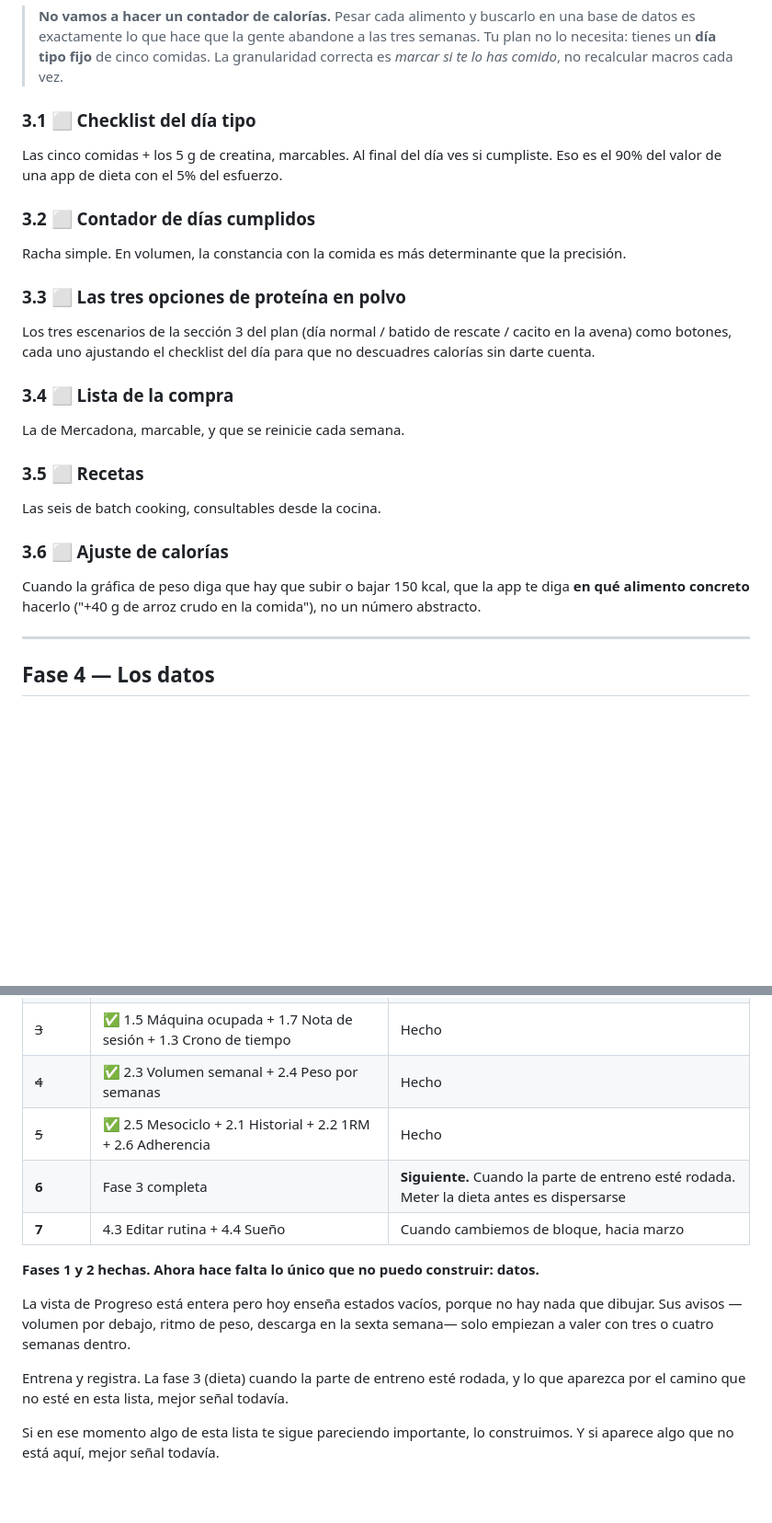
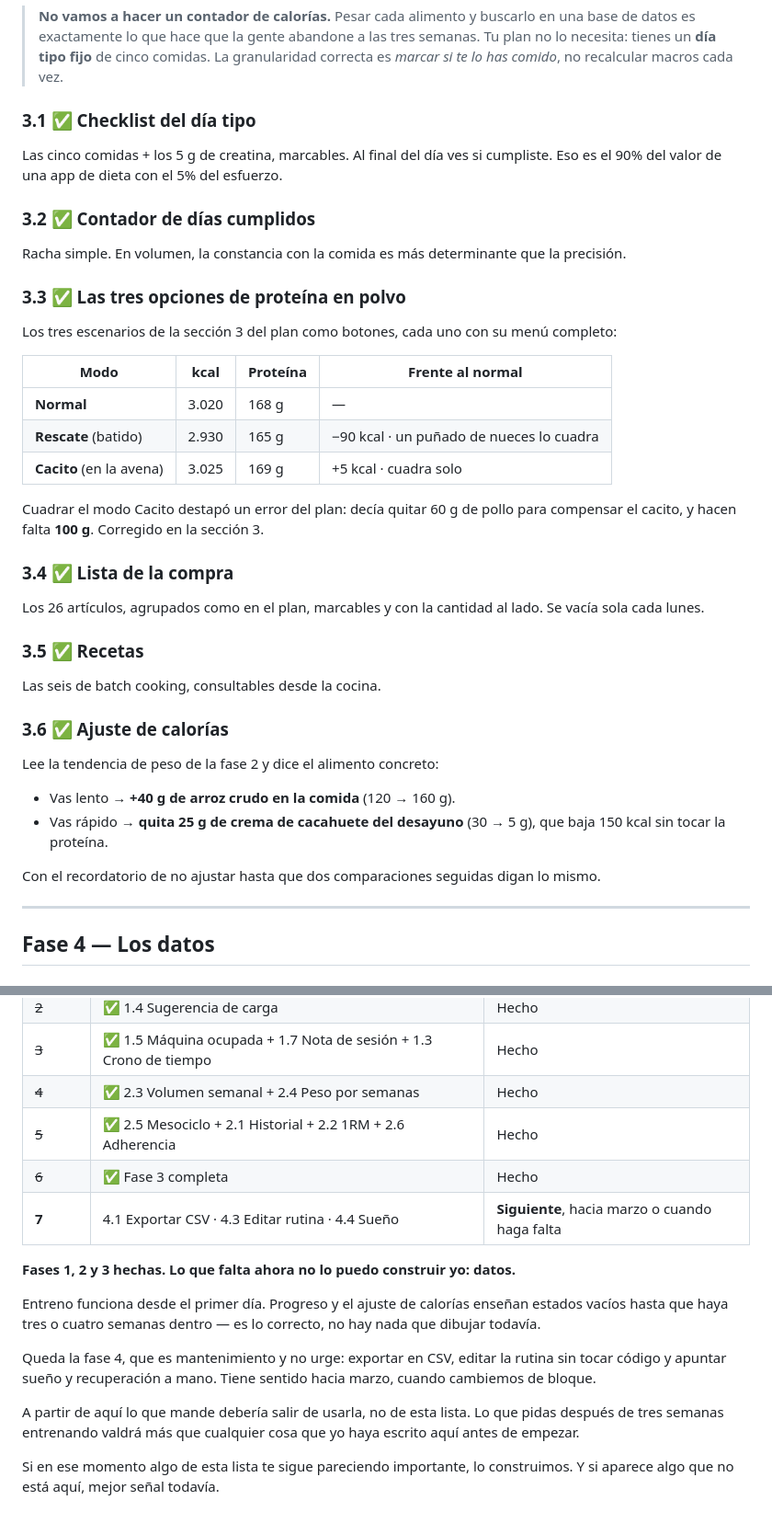
Before and after one commit to pastor-10/cargas, a Markdown page: ROADMAP.md, 2 parts joined by grey strips. Shown at 92% size. Drawn GitHub-style; blank space fills up the shorter version.

Commit message:
Roadmap: fase 3 completada
Marca 3.1-3.6 y documenta los totales reales de los tres modos. Deja
constancia del error que destapó el cuadre: la opción del cacito pedía
quitar 60 g de pollo y hacen falta 100.

Co-Authored-By: Claude Opus 5 <noreply@anthropic.com>

```diff
--- a/ROADMAP.md
+++ b/ROADMAP.md
@@ -179,35 +179,49 @@ Aquí hay una trampa y quiero avisarla antes de construir nada.
 > comidas. La granularidad correcta es *marcar si te lo has comido*, no
 > recalcular macros cada vez.
 
-### 3.1 ⬜ Checklist del día tipo
+### 3.1 ✅ Checklist del día tipo
 
 Las cinco comidas + los 5 g de creatina, marcables. Al final del día ves si
 cumpliste. Eso es el 90% del valor de una app de dieta con el 5% del esfuerzo.
 
-### 3.2 ⬜ Contador de días cumplidos
+### 3.2 ✅ Contador de días cumplidos
 
 Racha simple. En volumen, la constancia con la comida es más determinante que
 la precisión.
 
-### 3.3 ⬜ Las tres opciones de proteína en polvo
+### 3.3 ✅ Las tres opciones de proteína en polvo
 
-Los tres escenarios de la sección 3 del plan (día normal / batido de rescate /
-cacito en la avena) como botones, cada uno ajustando el checklist del día para
-que no descuadres calorías sin darte cuenta.
+Los tres escenarios de la sección 3 del plan como botones, cada uno con su
+menú completo:
 
-### 3.4 ⬜ Lista de la compra
+| Modo | kcal | Proteína | Frente al normal |
+|---|---|---|---|
+| **Normal** | 3.020 | 168 g | — |
+| **Rescate** (batido) | 2.930 | 165 g | −90 kcal · un puñado de nueces lo cuadra |
+| **Cacito** (en la avena) | 3.025 | 169 g | +5 kcal · cuadra solo |
 
-La de Mercadona, marcable, y que se reinicie cada semana.
+Cuadrar el modo Cacito destapó un error del plan: decía quitar 60 g de pollo
+para compensar el cacito, y hacen falta **100 g**. Corregido en la sección 3.
 
-### 3.5 ⬜ Recetas
+### 3.4 ✅ Lista de la compra
+
+Los 26 artículos, agrupados como en el plan, marcables y con la cantidad al
+lado. Se vacía sola cada lunes.
+
+### 3.5 ✅ Recetas
 
 Las seis de batch cooking, consultables desde la cocina.
 
-### 3.6 ⬜ Ajuste de calorías
+### 3.6 ✅ Ajuste de calorías
 
-Cuando la gráfica de peso diga que hay que subir o bajar 150 kcal, que la app
-te diga **en qué alimento concreto** hacerlo ("+40 g de arroz crudo en la
-comida"), no un número abstracto.
+Lee la tendencia de peso de la fase 2 y dice el alimento concreto:
+
+- Vas lento → **+40 g de arroz crudo en la comida** (120 → 160 g).
+- Vas rápido → **quita 25 g de crema de cacahuete del desayuno** (30 → 5 g),
+  que baja 150 kcal sin tocar la proteína.
+
+Con el recordatorio de no ajustar hasta que dos comparaciones seguidas digan lo
+mismo.
 
 ---
 
@@ -282,17 +296,22 @@ Yo iría así, y cada bloque es utilizable por sí solo:
 | ~~3~~ | ✅ 1.5 Máquina ocupada + 1.7 Nota de sesión + 1.3 Crono de tiempo | Hecho |
 | ~~4~~ | ✅ 2.3 Volumen semanal + 2.4 Peso por semanas | Hecho |
 | ~~5~~ | ✅ 2.5 Mesociclo + 2.1 Historial + 2.2 1RM + 2.6 Adherencia | Hecho |
-| **6** | Fase 3 completa | **Siguiente.** Cuando la parte de entreno esté rodada. Meter la dieta antes es dispersarse |
-| **7** | 4.3 Editar rutina + 4.4 Sueño | Cuando cambiemos de bloque, hacia marzo |
+| ~~6~~ | ✅ Fase 3 completa | Hecho |
+| **7** | 4.1 Exportar CSV · 4.3 Editar rutina · 4.4 Sueño | **Siguiente**, hacia marzo o cuando haga falta |
 
-**Fases 1 y 2 hechas. Ahora hace falta lo único que no puedo construir: datos.**
+**Fases 1, 2 y 3 hechas. Lo que falta ahora no lo puedo construir yo: datos.**
 
-La vista de Progreso está entera pero hoy enseña estados vacíos, porque no hay
-nada que dibujar. Sus avisos —volumen por debajo, ritmo de peso, descarga en la
-sexta semana— solo empiezan a valer con tres o cuatro semanas dentro.
+Entreno funciona desde el primer día. Progreso y el ajuste de calorías enseñan
+estados vacíos hasta que haya tres o cuatro semanas dentro — es lo correcto, no
+hay nada que dibujar todavía.
 
-Entrena y registra. La fase 3 (dieta) cuando la parte de entreno esté rodada, y
-lo que aparezca por el camino que no esté en esta lista, mejor señal todavía.
+Queda la fase 4, que es mantenimiento y no urge: exportar en CSV, editar la
+rutina sin tocar código y apuntar sueño y recuperación a mano. Tiene sentido
+hacia marzo, cuando cambiemos de bloque.
+
+A partir de aquí lo que mande debería salir de usarla, no de esta lista. Lo que
+pidas después de tres semanas entrenando valdrá más que cualquier cosa que yo
+haya escrito aquí antes de empezar.
 
 Si en ese momento algo de esta lista te sigue pareciendo importante, lo
 construimos. Y si aparece algo que no está aquí, mejor señal todavía.
```
